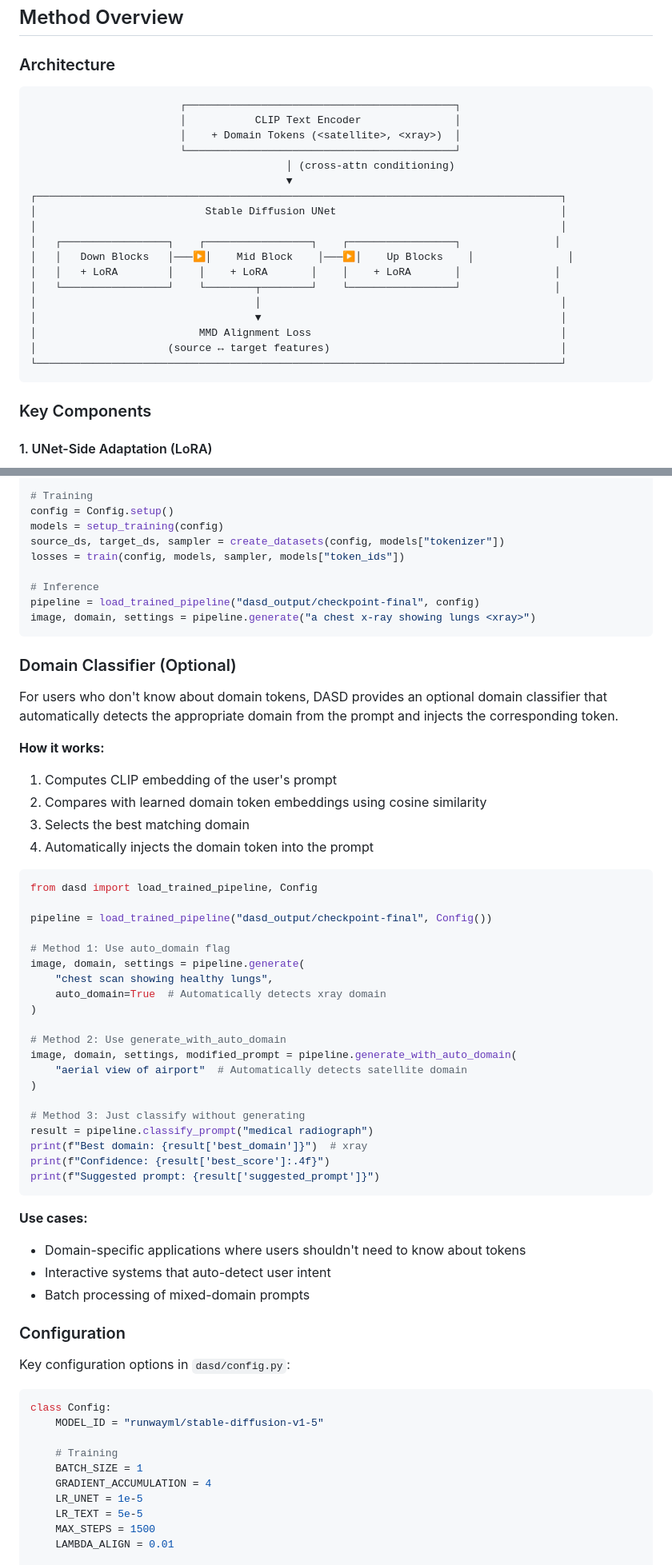
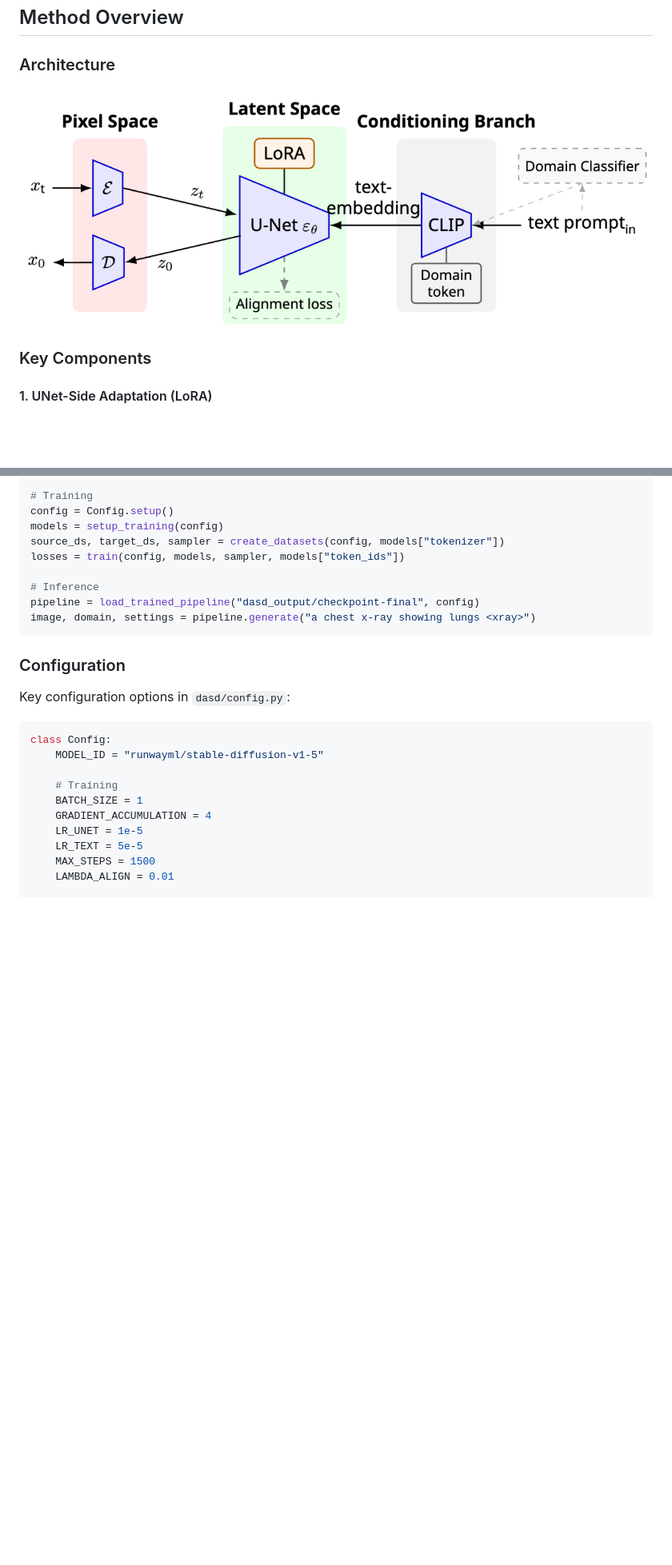
Before and after one commit to qiulinfan/Domain-Adaptive-Stable-Diffusion, a Markdown page: README.md, 2 parts joined by grey strips. Shown: that part at 80% size. GitHub-like rendering; pictures changed too: figures/diagram.png (added); blank space fills up the shorter version.

````diff
--- a/README.md
+++ b/README.md
@@ -31,26 +31,7 @@ Combined with domain-specific inference calibration, DASD achieves strong cross-
 
 ### Architecture
 
-```
-                        ┌───────────────────────────────────────────┐
-                        │           CLIP Text Encoder               │
-                        │    + Domain Tokens (<satellite>, <xray>)  │
-                        └───────────────────────────────────────────┘
-                                         │ (cross-attn conditioning)
-                                         ▼
-┌────────────────────────────────────────────────────────────────────────────────────┐
-│                           Stable Diffusion UNet                                    │
-│                                                                                    │
-│   ┌─────────────────┐    ┌─────────────────┐    ┌─────────────────┐               │
-│   │   Down Blocks   │───▶│    Mid Block    │───▶│    Up Blocks    │               │
-│   │   + LoRA        │    │    + LoRA       │    │    + LoRA       │               │
-│   └─────────────────┘    └────────┬────────┘    └─────────────────┘               │
-│                                   │                                                │
-│                                   ▼                                                │
-│                          MMD Alignment Loss                                        │
-│                     (source ↔ target features)                                     │
-└────────────────────────────────────────────────────────────────────────────────────┘
-```
+<img src="./figures/diagram.png" alt="diagram" style="zoom:50%;" />
 
 ### Key Components
 
@@ -206,44 +189,6 @@ pipeline = load_trained_pipeline("dasd_output/checkpoint-final", config)
 image, domain, settings = pipeline.generate("a chest x-ray showing lungs <xray>")
 ```
 
-### Domain Classifier (Optional)
-
-For users who don't know about domain tokens, DASD provides an optional domain classifier that automatically detects the appropriate domain from the prompt and injects the corresponding token.
-
-**How it works:**
-1. Computes CLIP embedding of the user's prompt
-2. Compares with learned domain token embeddings using cosine similarity
-3. Selects the best matching domain
-4. Automatically injects the domain token into the prompt
-
-```python
-from dasd import load_trained_pipeline, Config
-
-pipeline = load_trained_pipeline("dasd_output/checkpoint-final", Config())
-
-# Method 1: Use auto_domain flag
-image, domain, settings = pipeline.generate(
-    "chest scan showing healthy lungs",
-    auto_domain=True  # Automatically detects xray domain
-)
-
-# Method 2: Use generate_with_auto_domain
-image, domain, settings, modified_prompt = pipeline.generate_with_auto_domain(
-    "aerial view of airport"  # Automatically detects satellite domain
-)
-
-# Method 3: Just classify without generating
-result = pipeline.classify_prompt("medical radiograph")
-print(f"Best domain: {result['best_domain']}")  # xray
-print(f"Confidence: {result['best_score']:.4f}")
-print(f"Suggested prompt: {result['suggested_prompt']}")
-```
-
-**Use cases:**
-- Domain-specific applications where users shouldn't need to know about tokens
-- Interactive systems that auto-detect user intent
-- Batch processing of mixed-domain prompts
-
 ### Configuration
 
 Key configuration options in `dasd/config.py`:
````
Also changed, not shown: other parts of README.md (+7 -45 lines), figures/CLIP.png (added), figures/diagram2.png (added), 1 other file.
